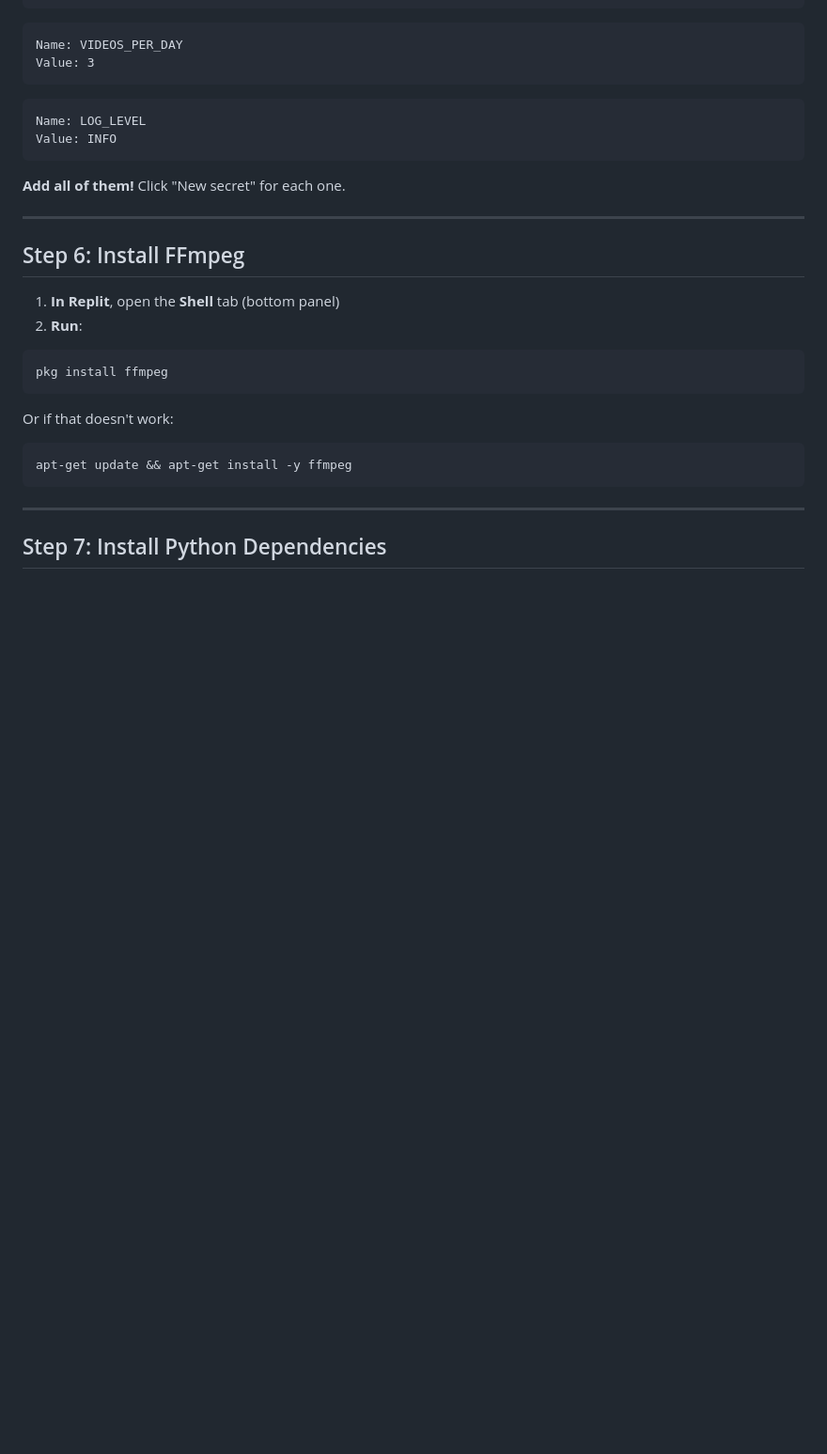
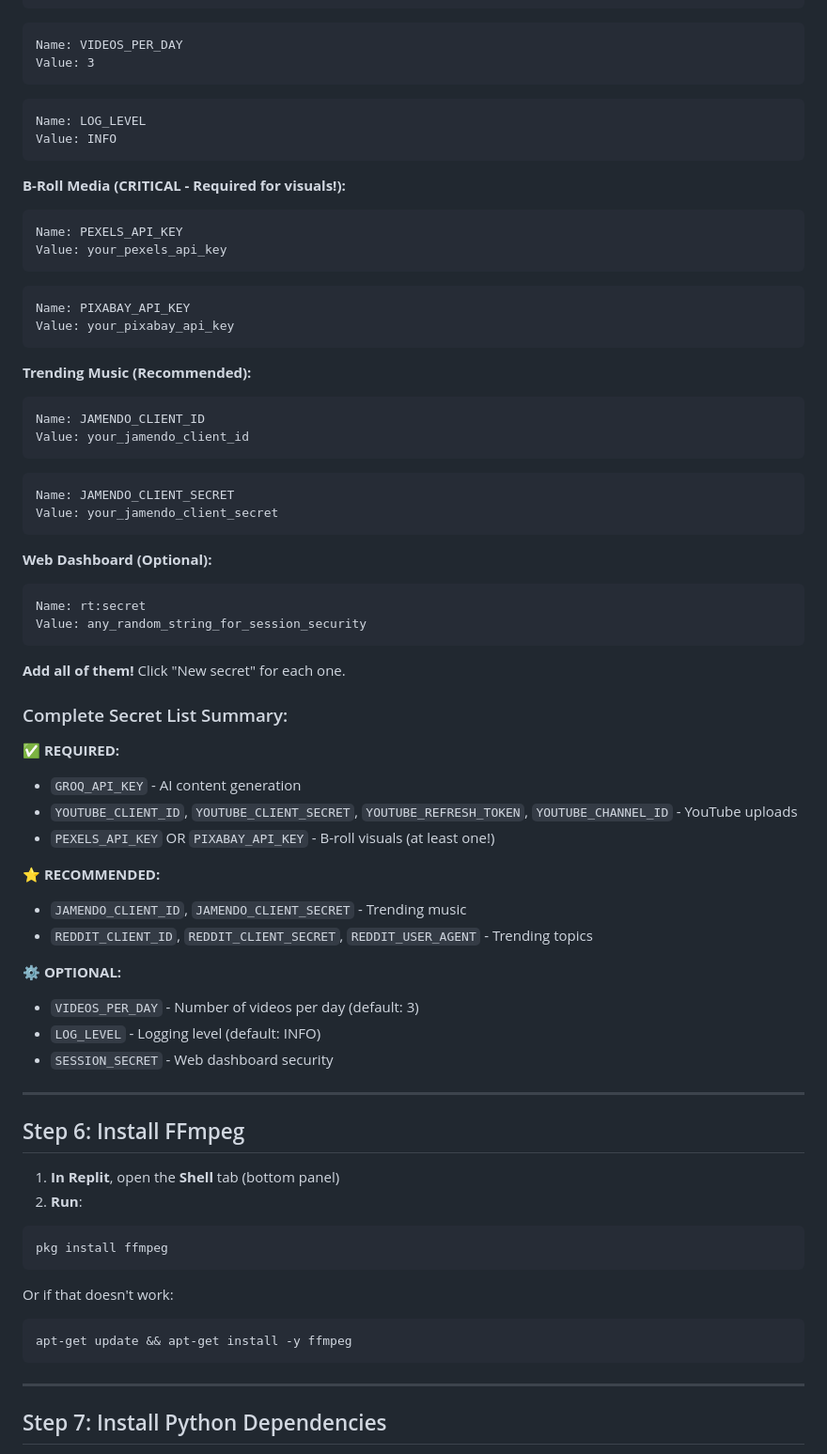
Before and after one commit to asaadbalum2/youtube-shorts-generator, a Markdown page: docs/deployment/REPLIT_DEPLOY.md, the part around the change. Shown: that part at 94% size. GitHub-like rendering; blank space fills up the shorter version.

Commit message:
Update all docs with complete Replit secrets checklist matching user's actual secrets

````diff
--- a/docs/deployment/REPLIT_DEPLOY.md
+++ b/docs/deployment/REPLIT_DEPLOY.md
@@ -132,7 +132,51 @@ Name: LOG_LEVEL
 Value: INFO
 ```
 
+**B-Roll Media (CRITICAL - Required for visuals!):**
+```
+Name: PEXELS_API_KEY
+Value: your_pexels_api_key
+```
+
+```
+Name: PIXABAY_API_KEY
+Value: your_pixabay_api_key
+```
+
+**Trending Music (Recommended):**
+```
+Name: JAMENDO_CLIENT_ID
+Value: your_jamendo_client_id
+```
+
+```
+Name: JAMENDO_CLIENT_SECRET
+Value: your_jamendo_client_secret
+```
+
+**Web Dashboard (Optional):**
+```
+Name: rt:secret
+Value: any_random_string_for_session_security
+```
+
 **Add all of them!** Click "New secret" for each one.
+
+### Complete Secret List Summary:
+
+**✅ REQUIRED:**
+- `GROQ_API_KEY` - AI content generation
+- `YOUTUBE_CLIENT_ID`, `YOUTUBE_CLIENT_SECRET`, `YOUTUBE_REFRESH_TOKEN`, `YOUTUBE_CHANNEL_ID` - YouTube uploads
+- `PEXELS_API_KEY` OR `PIXABAY_API_KEY` - B-roll visuals (at least one!)
+
+**⭐ RECOMMENDED:**
+- `JAMENDO_CLIENT_ID`, `JAMENDO_CLIENT_SECRET` - Trending music
+- `REDDIT_CLIENT_ID`, `REDDIT_CLIENT_SECRET`, `REDDIT_USER_AGENT` - Trending topics
+
+**⚙️ OPTIONAL:**
+- `VIDEOS_PER_DAY` - Number of videos per day (default: 3)
+- `LOG_LEVEL` - Logging level (default: INFO)
+- `SESSION_SECRET` - Web dashboard security
 
 ---
 
````
Also changed, not shown: REPLIT_SECRETS_CHECKLIST.md (added, +118 -0 lines), docs/REPLIT_SECRETS_COMPLETE_GUIDE.md (added, +165 -0 lines).
